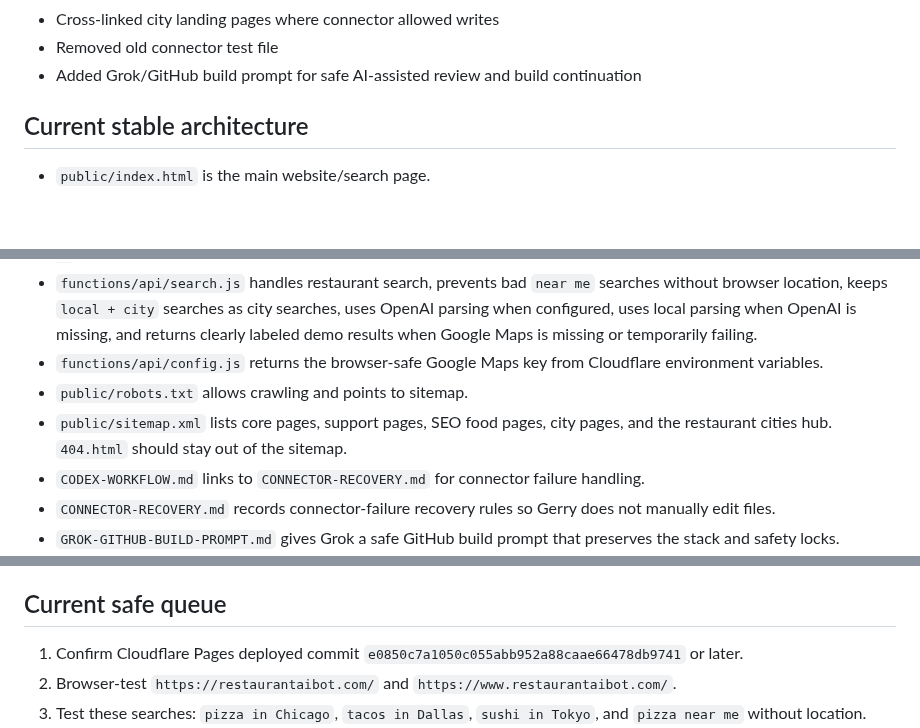
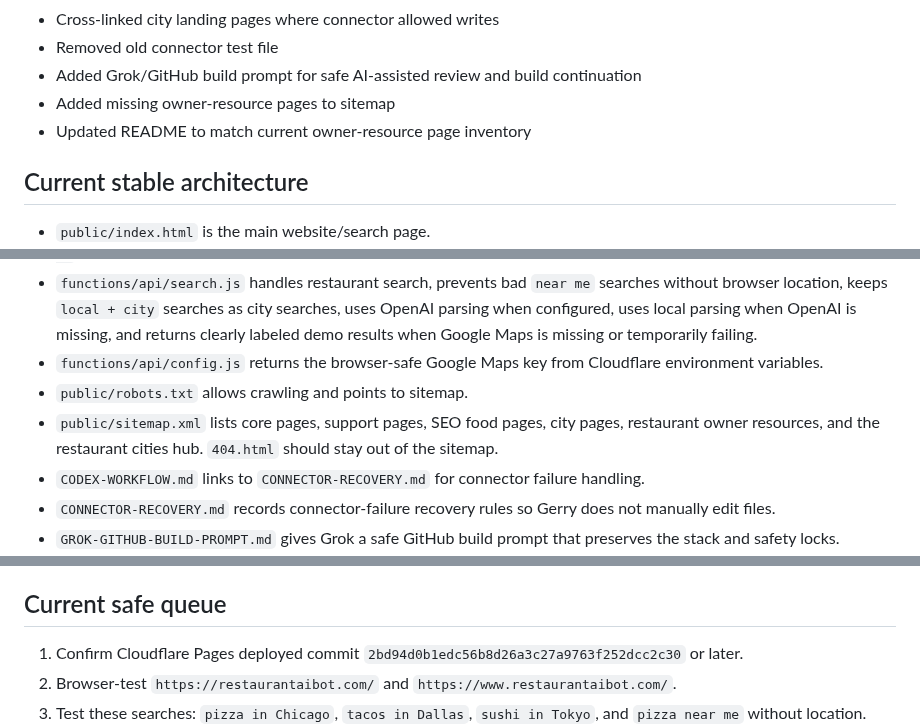
Before and after one commit to Readeasy30/restaurantaibot.com, a Markdown page: PROJECT-STATUS.md, 3 parts joined by grey strips. Rendered like a GitHub page; blank space fills up the shorter version.

Commit message:
Update status after sitemap cleanup

```diff
--- a/PROJECT-STATUS.md
+++ b/PROJECT-STATUS.md
@@ -74,6 +74,8 @@ Current workflow files:
 - Cross-linked city landing pages where connector allowed writes
 - Removed old connector test file
 - Added Grok/GitHub build prompt for safe AI-assisted review and build continuation
+- Added missing owner-resource pages to sitemap
+- Updated README to match current owner-resource page inventory
 
 ## Current stable architecture
 
@@ -88,7 +90,7 @@ Current workflow files:
 - `functions/api/search.js` handles restaurant search, prevents bad `near me` searches without browser location, keeps `local + city` searches as city searches, uses OpenAI parsing when configured, uses local parsing when OpenAI is missing, and returns clearly labeled demo results when Google Maps is missing or temporarily failing.
 - `functions/api/config.js` returns the browser-safe Google Maps key from Cloudflare environment variables.
 - `public/robots.txt` allows crawling and points to sitemap.
-- `public/sitemap.xml` lists core pages, support pages, SEO food pages, city pages, and the restaurant cities hub. `404.html` should stay out of the sitemap.
+- `public/sitemap.xml` lists core pages, support pages, SEO food pages, city pages, restaurant owner resources, and the restaurant cities hub. `404.html` should stay out of the sitemap.
 - `CODEX-WORKFLOW.md` links to `CONNECTOR-RECOVERY.md` for connector failure handling.
 - `CONNECTOR-RECOVERY.md` records connector-failure recovery rules so Gerry does not manually edit files.
 - `GROK-GITHUB-BUILD-PROMPT.md` gives Grok a safe GitHub build prompt that preserves the stack and safety locks.
@@ -143,7 +146,7 @@ Not operational yet:
 
 ## Current safe queue
 
-1. Confirm Cloudflare Pages deployed commit `e0850c7a1050c055abb952a88caae66478db9741` or later.
+1. Confirm Cloudflare Pages deployed commit `2bd94d0b1edc56b8d26a3c27a9763f252dcc2c30` or later.
 2. Browser-test `https://restaurantaibot.com/` and `https://www.restaurantaibot.com/`.
 3. Test these searches: `pizza in Chicago`, `tacos in Dallas`, `sushi in Tokyo`, and `pizza near me` without location.
 4. Confirm demo results are clearly labeled when API keys are missing.
```
Also changed, not shown: other parts of PROJECT-STATUS.md (+1 -0 lines).
